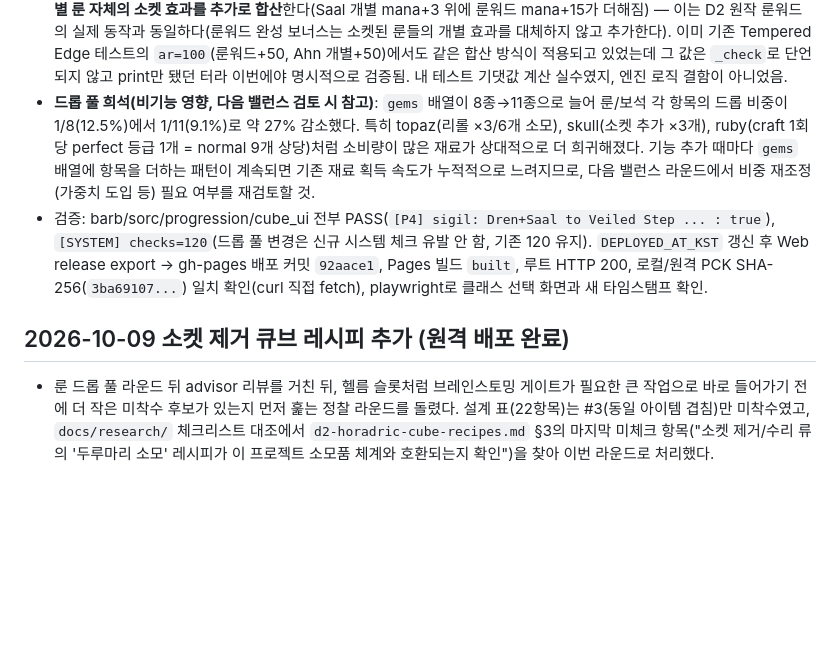
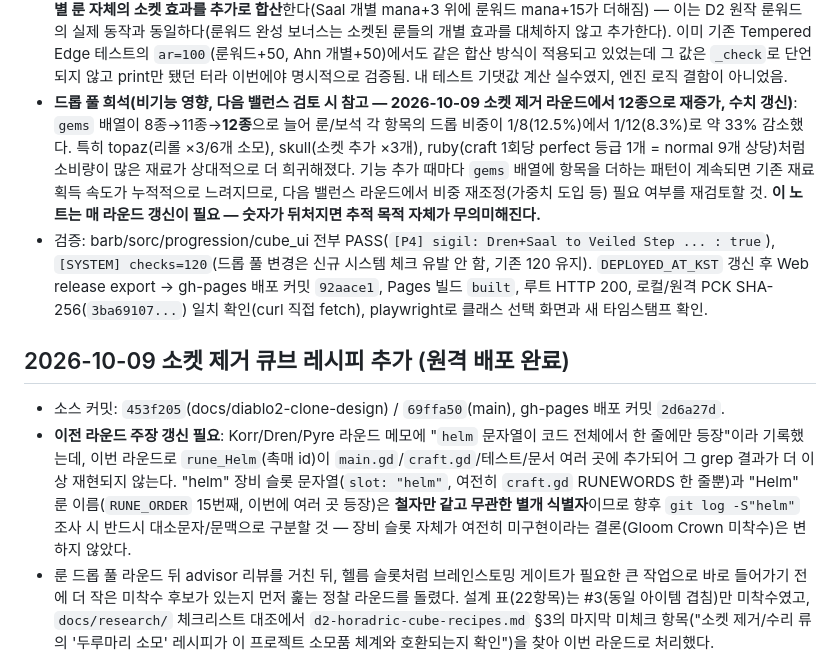
Before and after one commit to jflakeee/diablo, a Markdown page: docs/PROJECT_MEMORY.md, the part around the change. Rendered like a GitHub page; blank space fills up the shorter version.

Commit message:
Fix stale dilution count and record commit hash (advisor follow-up)
gems array grew to 12 entries in the same round that documented it at
11; update the ratio and note this needs refreshing every round. Also
record the round's own commit hashes (missed because the doc was
written before committing) and flag that the prior round's "helm"
string claim no longer reproduces now that rune_Helm exists.

```diff
--- a/docs/PROJECT_MEMORY.md
+++ b/docs/PROJECT_MEMORY.md
@@ -699,14 +699,16 @@
   Ahn 개별+50)에서도 같은 합산 방식이 적용되고 있었는데 그 값은 `_check`로
   단언되지 않고 print만 됐던 터라 이번에야 명시적으로 검증됨. 내 테스트
   기댓값 계산 실수였지, 엔진 로직 결함이 아니었음.
-- **드롭 풀 희석(비기능 영향, 다음 밸런스 검토 시 참고)**: `gems` 배열이
-  8종→11종으로 늘어 룬/보석 각 항목의 드롭 비중이 1/8(12.5%)에서
-  1/11(9.1%)로 약 27% 감소했다. 특히 topaz(리롤 ×3/6개 소모),
+- **드롭 풀 희석(비기능 영향, 다음 밸런스 검토 시 참고 — 2026-10-09 소켓
+  제거 라운드에서 12종으로 재증가, 수치 갱신)**: `gems` 배열이
+  8종→11종→**12종**으로 늘어 룬/보석 각 항목의 드롭 비중이 1/8(12.5%)에서
+  1/12(8.3%)로 약 33% 감소했다. 특히 topaz(리롤 ×3/6개 소모),
   skull(소켓 추가 ×3개), ruby(craft 1회당 perfect 등급 1개 = normal 9개
   상당)처럼 소비량이 많은 재료가 상대적으로 더 희귀해졌다. 기능 추가 때마다
   `gems` 배열에 항목을 더하는 패턴이 계속되면 기존 재료 획득 속도가
   누적적으로 느려지므로, 다음 밸런스 라운드에서 비중 재조정(가중치 도입 등)
-  필요 여부를 재검토할 것.
+  필요 여부를 재검토할 것. **이 노트는 매 라운드 갱신이 필요 — 숫자가
+  뒤처지면 추적 목적 자체가 무의미해진다.**
 - 검증: barb/sorc/progression/cube_ui 전부 PASS(`[P4] sigil: Dren+Saal to
   Veiled Step ... : true`), `[SYSTEM] checks=120`(드롭 풀 변경은 신규
   시스템 체크 유발 안 함, 기존 120 유지). `DEPLOYED_AT_KST` 갱신 후 Web
@@ -716,6 +718,17 @@
 
 ## 2026-10-09 소켓 제거 큐브 레시피 추가 (원격 배포 완료)
 
+- 소스 커밋: `453f205`(docs/diablo2-clone-design) / `69ffa50`(main), gh-pages
+  배포 커밋 `2d6a27d`.
+- **이전 라운드 주장 갱신 필요**: Korr/Dren/Pyre 라운드 메모에 "`helm`
+  문자열이 코드 전체에서 한 줄에만 등장"이라 기록했는데, 이번 라운드로
+  `rune_Helm`(촉매 id)이 `main.gd`/`craft.gd`/테스트/문서 여러 곳에
+  추가되어 그 grep 결과가 더 이상 재현되지 않는다. "helm" 장비 슬롯
+  문자열(`slot: "helm"`, 여전히 `craft.gd` RUNEWORDS 한 줄뿐)과 "Helm"
+  룬 이름(`RUNE_ORDER` 15번째, 이번에 여러 곳 등장)은 **철자만 같고
+  무관한 별개 식별자**이므로 향후 `git log -S"helm"` 조사 시 반드시
+  대소문자/문맥으로 구분할 것 — 장비 슬롯 자체가 여전히 미구현이라는
+  결론(Gloom Crown 미착수)은 변하지 않았다.
 - 룬 드롭 풀 라운드 뒤 advisor 리뷰를 거친 뒤, 헬름 슬롯처럼 브레인스토밍
   게이트가 필요한 큰 작업으로 바로 들어가기 전에 더 작은 미착수 후보가
   있는지 먼저 훑는 정찰 라운드를 돌렸다. 설계 표(22항목)는 #3(동일 아이템
```
